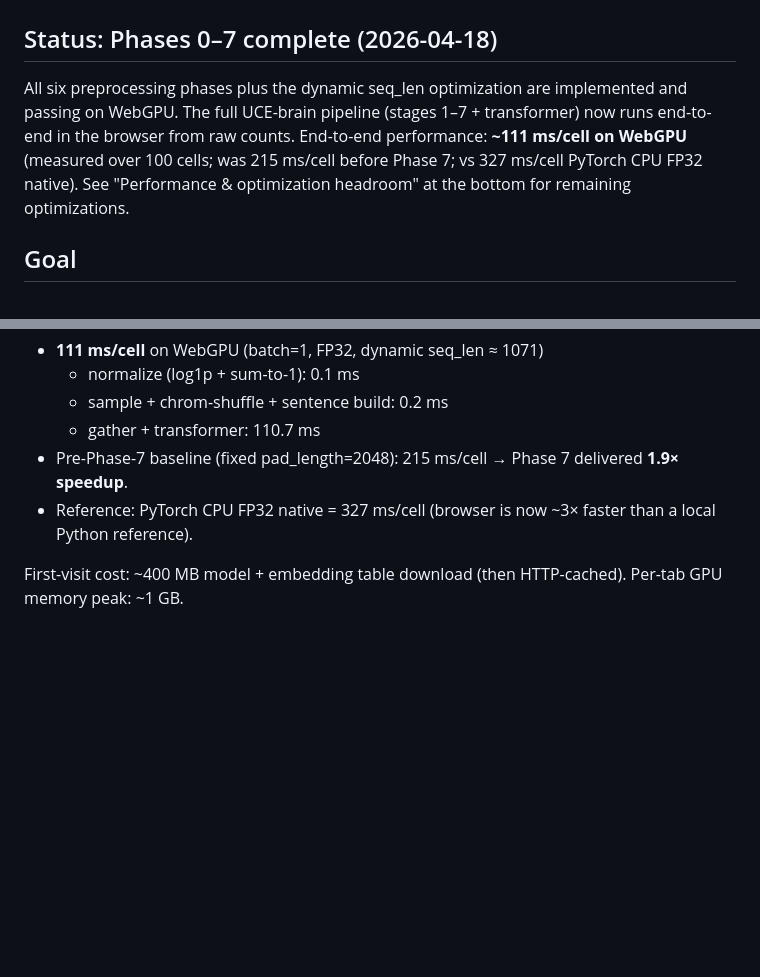
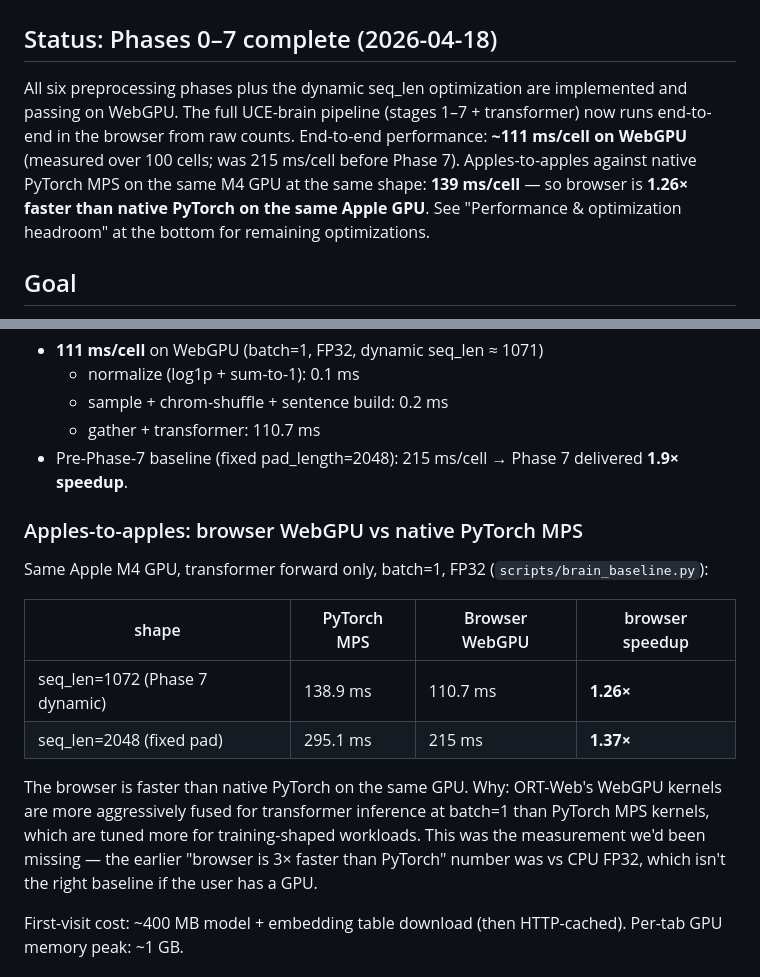
Before and after one commit to braingeneers/uce-edge, a Markdown page: plan.md, 2 parts joined by grey strips. GitHub-like rendering; blank space fills up the shorter version.

```diff
--- a/plan.md
+++ b/plan.md
@@ -2,7 +2,7 @@
 
 ## Status: Phases 0–7 complete (2026-04-18)
 
-All six preprocessing phases plus the dynamic seq_len optimization are implemented and passing on WebGPU. The full UCE-brain pipeline (stages 1–7 + transformer) now runs end-to-end in the browser from raw counts. End-to-end performance: **~111 ms/cell on WebGPU** (measured over 100 cells; was 215 ms/cell before Phase 7; vs 327 ms/cell PyTorch CPU FP32 native). See "Performance & optimization headroom" at the bottom for remaining optimizations.
+All six preprocessing phases plus the dynamic seq_len optimization are implemented and passing on WebGPU. The full UCE-brain pipeline (stages 1–7 + transformer) now runs end-to-end in the browser from raw counts. End-to-end performance: **~111 ms/cell on WebGPU** (measured over 100 cells; was 215 ms/cell before Phase 7). Apples-to-apples against native PyTorch MPS on the same M4 GPU at the same shape: **139 ms/cell** — so browser is **1.26× faster than native PyTorch on the same Apple GPU**. See "Performance & optimization headroom" at the bottom for remaining optimizations.
 
 ## Goal
 
@@ -270,7 +270,17 @@ End-to-end, from raw counts to cell embedding:
   - sample + chrom-shuffle + sentence build: 0.2 ms
   - gather + transformer: 110.7 ms
 - Pre-Phase-7 baseline (fixed pad_length=2048): 215 ms/cell → Phase 7 delivered **1.9× speedup**.
-- Reference: PyTorch CPU FP32 native = 327 ms/cell (browser is now ~3× faster than a local Python reference).
+
+### Apples-to-apples: browser WebGPU vs native PyTorch MPS
+
+Same Apple M4 GPU, transformer forward only, batch=1, FP32 (`scripts/brain_baseline.py`):
+
+| shape | PyTorch MPS | Browser WebGPU | browser speedup |
+|---|---|---|---|
+| seq_len=1072 (Phase 7 dynamic) | 138.9 ms | 110.7 ms | **1.26×** |
+| seq_len=2048 (fixed pad) | 295.1 ms | 215 ms | **1.37×** |
+
+The browser is faster than native PyTorch on the same GPU. Why: ORT-Web's WebGPU kernels are more aggressively fused for transformer inference at batch=1 than PyTorch MPS kernels, which are tuned more for training-shaped workloads. This was the measurement we'd been missing — the earlier "browser is 3× faster than PyTorch" number was vs CPU FP32, which isn't the right baseline if the user has a GPU.
 
 First-visit cost: ~400 MB model + embedding table download (then HTTP-cached). Per-tab GPU memory peak: ~1 GB.
 
```
Also changed, not shown: README.md (+13 -4 lines).
